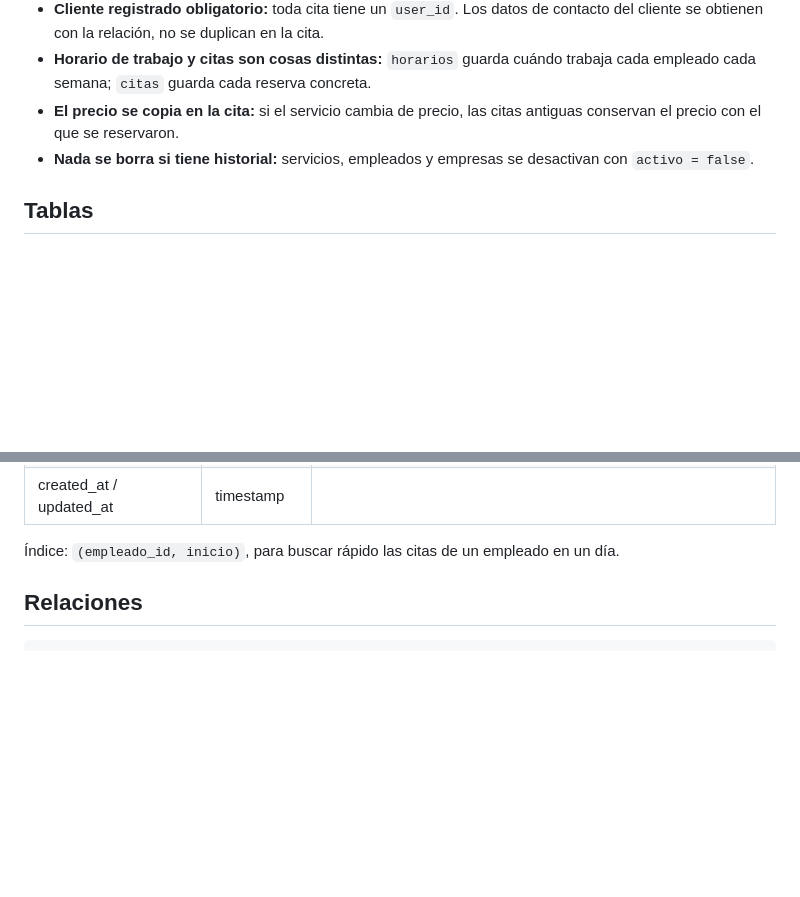
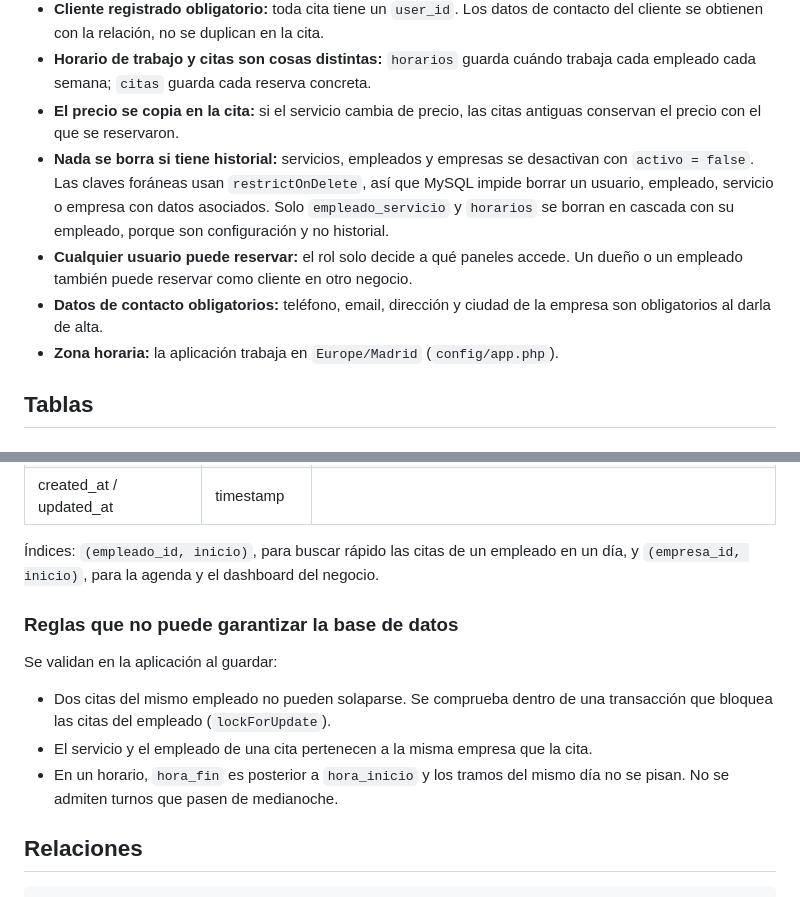
Before and after one commit to jjosemanuelcastillo/proyectoSaas, a Markdown page: docs/base-de-datos.md, 2 parts joined by grey strips. GitHub-like rendering; blank space fills up the shorter version.

Commit message:
Añadido reglas de validación en la app

```diff
--- a/docs/base-de-datos.md
+++ b/docs/base-de-datos.md
@@ -9,7 +9,10 @@ Plataforma SaaS de reservas multi-empresa. Backend en Laravel (API REST) con MyS
 - **Cliente registrado obligatorio:** toda cita tiene un `user_id`. Los datos de contacto del cliente se obtienen con la relación, no se duplican en la cita.
 - **Horario de trabajo y citas son cosas distintas:** `horarios` guarda cuándo trabaja cada empleado cada semana; `citas` guarda cada reserva concreta.
 - **El precio se copia en la cita:** si el servicio cambia de precio, las citas antiguas conservan el precio con el que se reservaron.
-- **Nada se borra si tiene historial:** servicios, empleados y empresas se desactivan con `activo = false`.
+- **Nada se borra si tiene historial:** servicios, empleados y empresas se desactivan con `activo = false`. Las claves foráneas usan `restrictOnDelete`, así que MySQL impide borrar un usuario, empleado, servicio o empresa con datos asociados. Solo `empleado_servicio` y `horarios` se borran en cascada con su empleado, porque son configuración y no historial.
+- **Cualquier usuario puede reservar:** el rol solo decide a qué paneles accede. Un dueño o un empleado también puede reservar como cliente en otro negocio.
+- **Datos de contacto obligatorios:** teléfono, email, dirección y ciudad de la empresa son obligatorios al darla de alta.
+- **Zona horaria:** la aplicación trabaja en `Europe/Madrid` (`config/app.php`).
 
 ## Tablas
 
@@ -114,7 +117,15 @@ Horario semanal de trabajo. Un turno partido son dos filas el mismo día; un dí
 | notas | text | nullable |
 | created_at / updated_at | timestamp | |
 
-Índice: `(empleado_id, inicio)`, para buscar rápido las citas de un empleado en un día.
+Índices: `(empleado_id, inicio)`, para buscar rápido las citas de un empleado en un día, y `(empresa_id, inicio)`, para la agenda y el dashboard del negocio.
+
+### Reglas que no puede garantizar la base de datos
+
+Se validan en la aplicación al guardar:
+
+- Dos citas del mismo empleado no pueden solaparse. Se comprueba dentro de una transacción que bloquea las citas del empleado (`lockForUpdate`).
+- El servicio y el empleado de una cita pertenecen a la misma empresa que la cita.
+- En un horario, `hora_fin` es posterior a `hora_inicio` y los tramos del mismo día no se pisan. No se admiten turnos que pasen de medianoche.
 
 ## Relaciones
 
```
